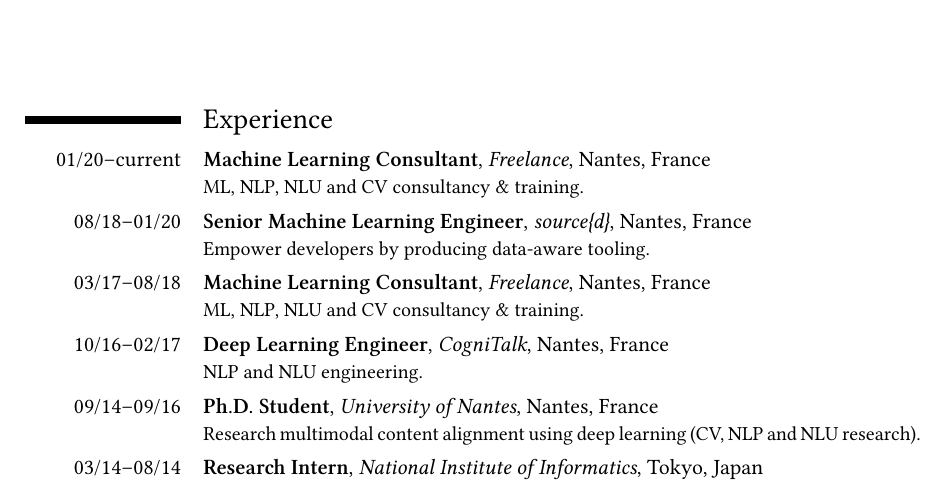
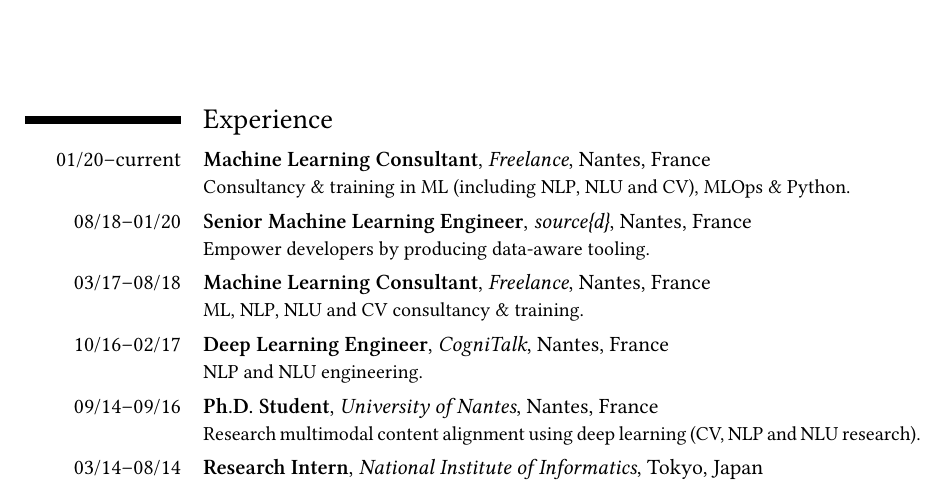
Before and after one commit to m09/resume, a LaTeX CV (resume.tex): part of page 1 of 3, cut so that both start at the same text. Compiled offline with XeLaTeX.

Commit message:
Slight update
Signed-off-by: m09 <142691+m09@users.noreply.github.com>

```diff
--- a/resume.tex
+++ b/resume.tex
@@ -38,7 +38,7 @@
 {Freelance}%
 {Nantes, France}%
 {}%
-{ML, NLP, NLU and CV consultancy \& training.}
+{Consultancy \& training in ML (including NLP, NLU and CV), MLOps \& Python.}
 
 \cventry{08/18–01/20}%
 {Senior Machine Learning Engineer}%
```
Also changed, not shown: resume-fr.tex (+1 -1 lines), resume-fr.pdf, resume.pdf.
